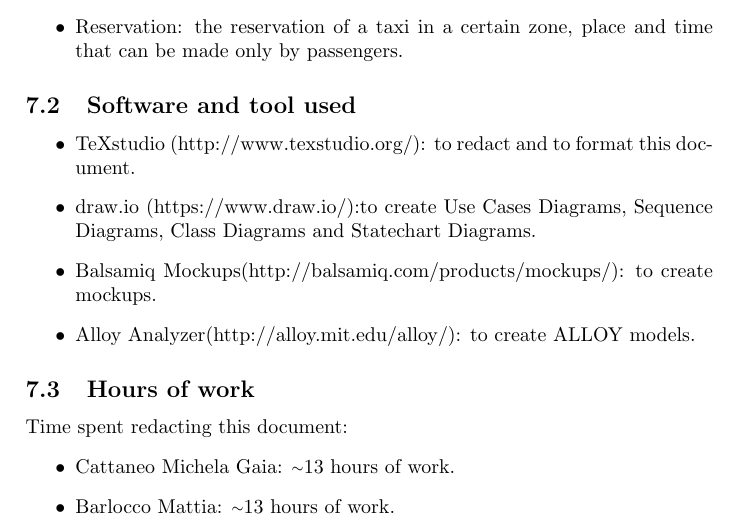
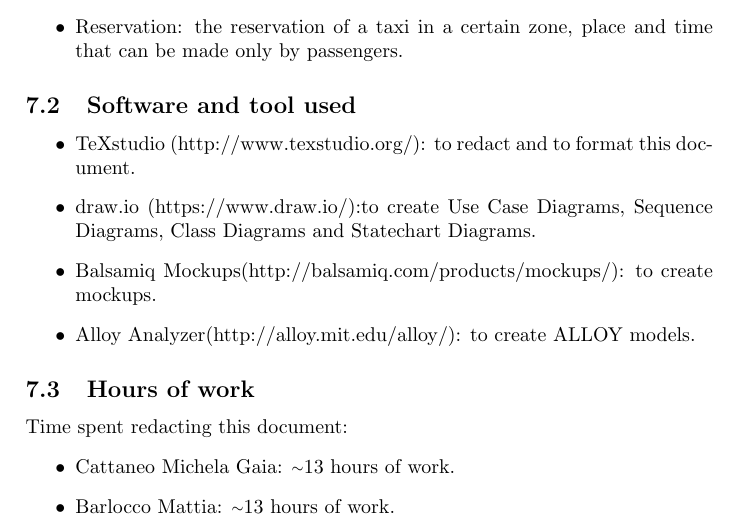
Before and after one commit to MichelaCattaneo/myTaxiService, a LaTeX document (RASD.tex): part of page 14 of 14, cut so that both start at the same text. Compiled offline with pdfLaTeX.

Commit message:
[RASD] Continue
All files needed

```diff
--- a/RASD.tex
+++ b/RASD.tex
@@ -234,9 +234,7 @@
 	\subsection{Software and tool used}
 		\begin{itemize}
 			\item TeXstudio (http://www.texstudio.org/): to redact and to format this document.
-			\item draw.io (https://www.draw.io/):to create Use
-			Cases Diagrams, Sequence Diagrams, Class Diagrams and Statechart
-			Diagrams.
+			\item draw.io (https://www.draw.io/):to create Use Case Diagrams, Sequence Diagrams, Class Diagrams and Statechart Diagrams.
 			\item Balsamiq Mockups(http://balsamiq.com/products/mockups/): to create mockups.
 			\item Alloy Analyzer(http://alloy.mit.edu/alloy/): to create ALLOY models.
 		\end{itemize}
```
Also changed, not shown: RASD.pdf (added), logo-polimi.png (added), 4 other files.
